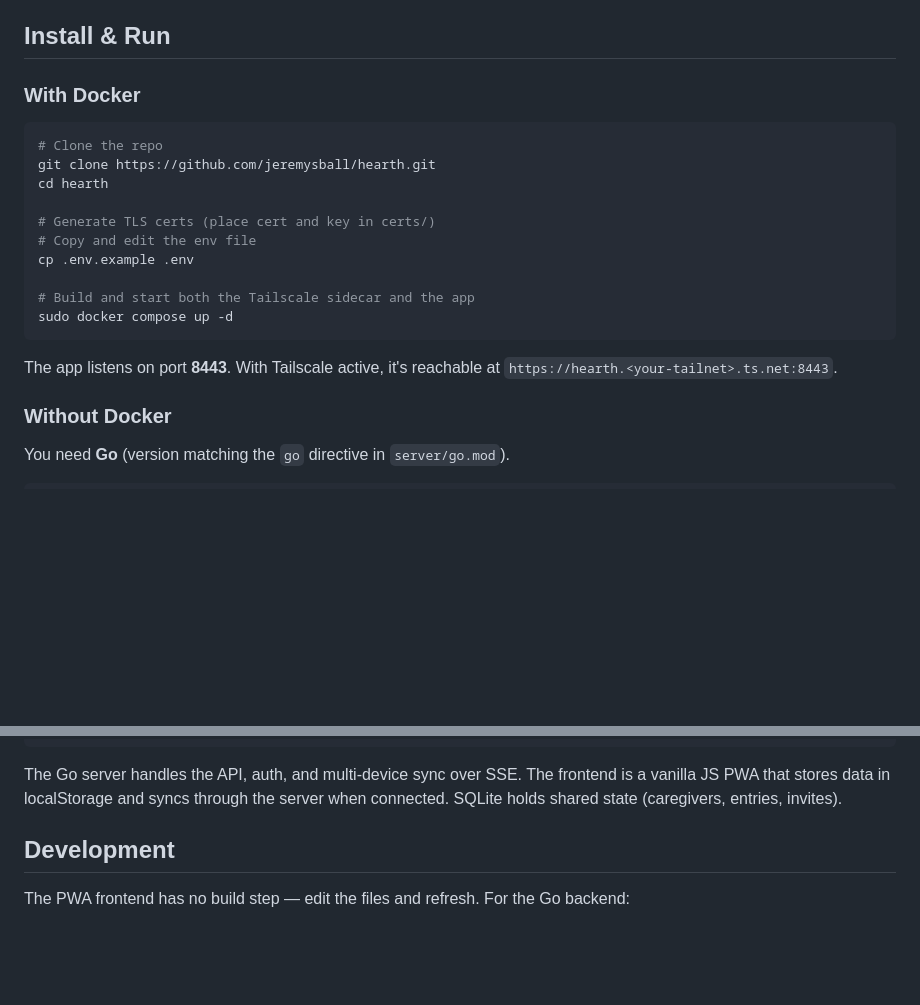
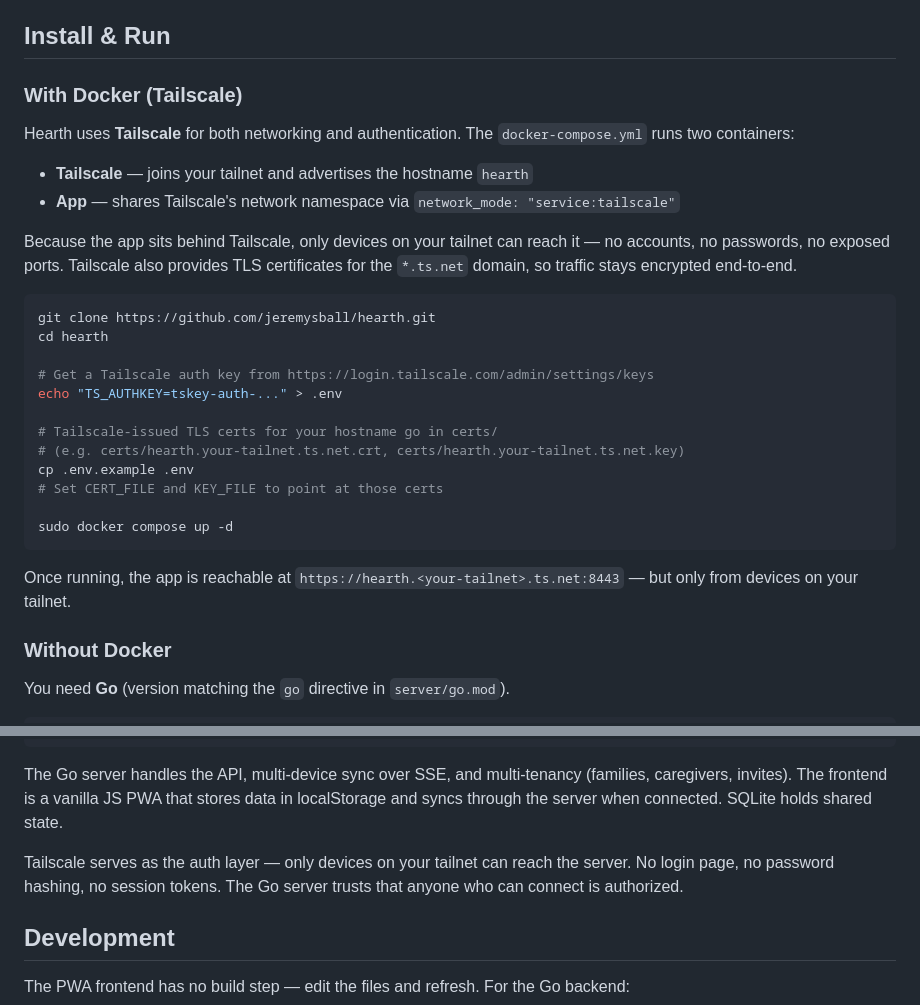
Before and after one commit to jeremysball/hearth, a Markdown page: README.md, 2 parts joined by grey strips. Rendered like a GitHub page; blank space fills up the shorter version.

Commit message:
docs: explain Tailscale handles auth and networking

````diff
--- a/README.md
+++ b/README.md
@@ -22,22 +22,31 @@ Track sleep, feeds, diapers, medicine, and pumping. Everything lives on your dev
 
 ## Install & Run
 
-### With Docker
+### With Docker (Tailscale)
+
+Hearth uses **Tailscale** for both networking and authentication. The `docker-compose.yml` runs two containers:
+
+- **Tailscale** — joins your tailnet and advertises the hostname `hearth`
+- **App** — shares Tailscale's network namespace via `network_mode: "service:tailscale"`
+
+Because the app sits behind Tailscale, only devices on your tailnet can reach it — no accounts, no passwords, no exposed ports. Tailscale also provides TLS certificates for the `*.ts.net` domain, so traffic stays encrypted end-to-end.
 
 ```bash
-# Clone the repo
 git clone https://github.com/jeremysball/hearth.git
 cd hearth
 
-# Generate TLS certs (place cert and key in certs/)
-# Copy and edit the env file
+# Get a Tailscale auth key from https://login.tailscale.com/admin/settings/keys
+echo "TS_AUTHKEY=tskey-auth-..." > .env
+
+# Tailscale-issued TLS certs for your hostname go in certs/
+# (e.g. certs/hearth.your-tailnet.ts.net.crt, certs/hearth.your-tailnet.ts.net.key)
 cp .env.example .env
+# Set CERT_FILE and KEY_FILE to point at those certs
 
-# Build and start both the Tailscale sidecar and the app
 sudo docker compose up -d
 ```
 
-The app listens on port **8443**. With Tailscale active, it's reachable at `https://hearth.<your-tailnet>.ts.net:8443`.
+Once running, the app is reachable at `https://hearth.<your-tailnet>.ts.net:8443` — but only from devices on your tailnet.
 
 ### Without Docker
 
@@ -98,7 +107,9 @@ hearth/
 └── docker-compose.yml  # App + Tailscale sidecar
 ```
 
-The Go server handles the API, auth, and multi-device sync over SSE. The frontend is a vanilla JS PWA that stores data in localStorage and syncs through the server when connected. SQLite holds shared state (caregivers, entries, invites).
+The Go server handles the API, multi-device sync over SSE, and multi-tenancy (families, caregivers, invites). The frontend is a vanilla JS PWA that stores data in localStorage and syncs through the server when connected. SQLite holds shared state.
+
+Tailscale serves as the auth layer — only devices on your tailnet can reach the server. No login page, no password hashing, no session tokens. The Go server trusts that anyone who can connect is authorized.
 
 ## Development
 
````
